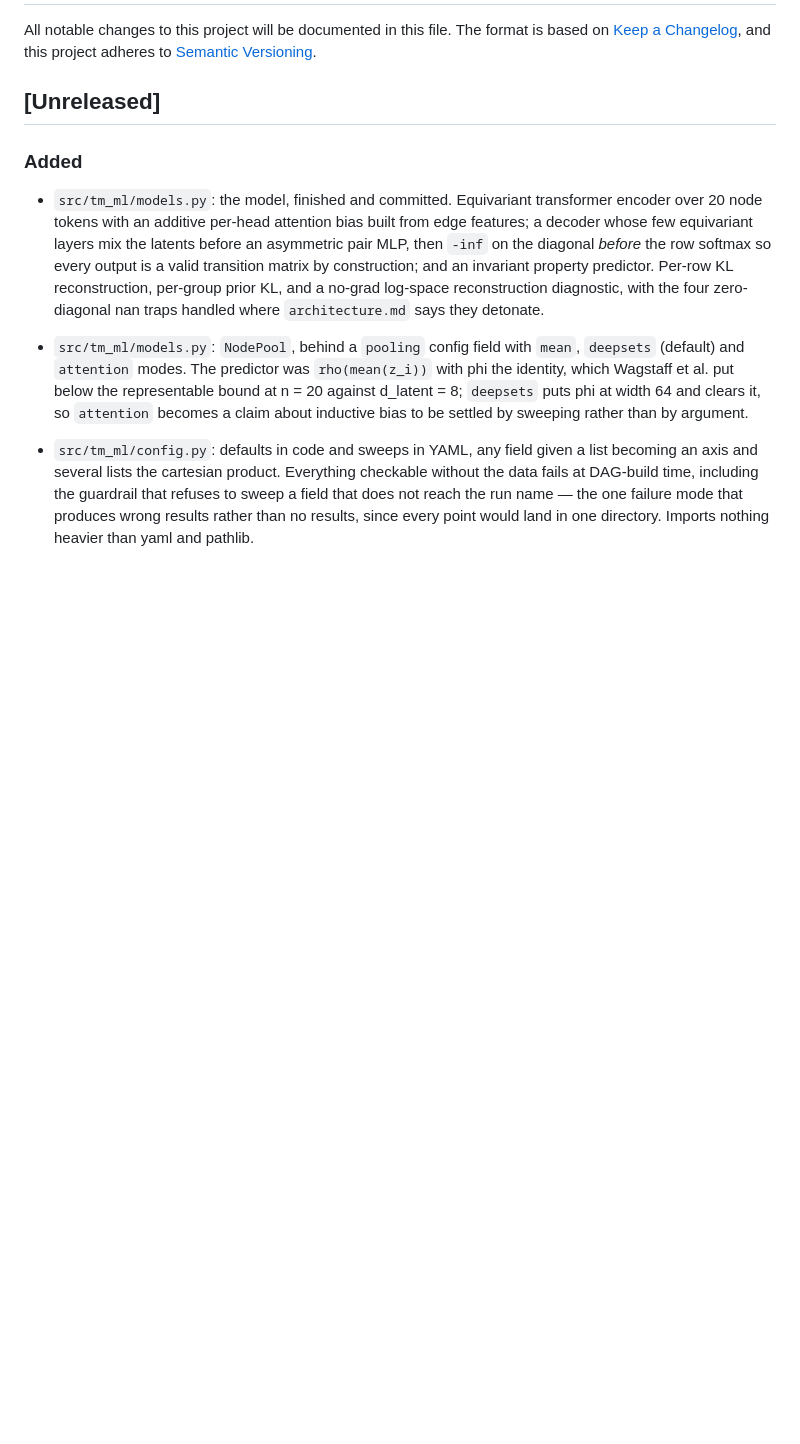
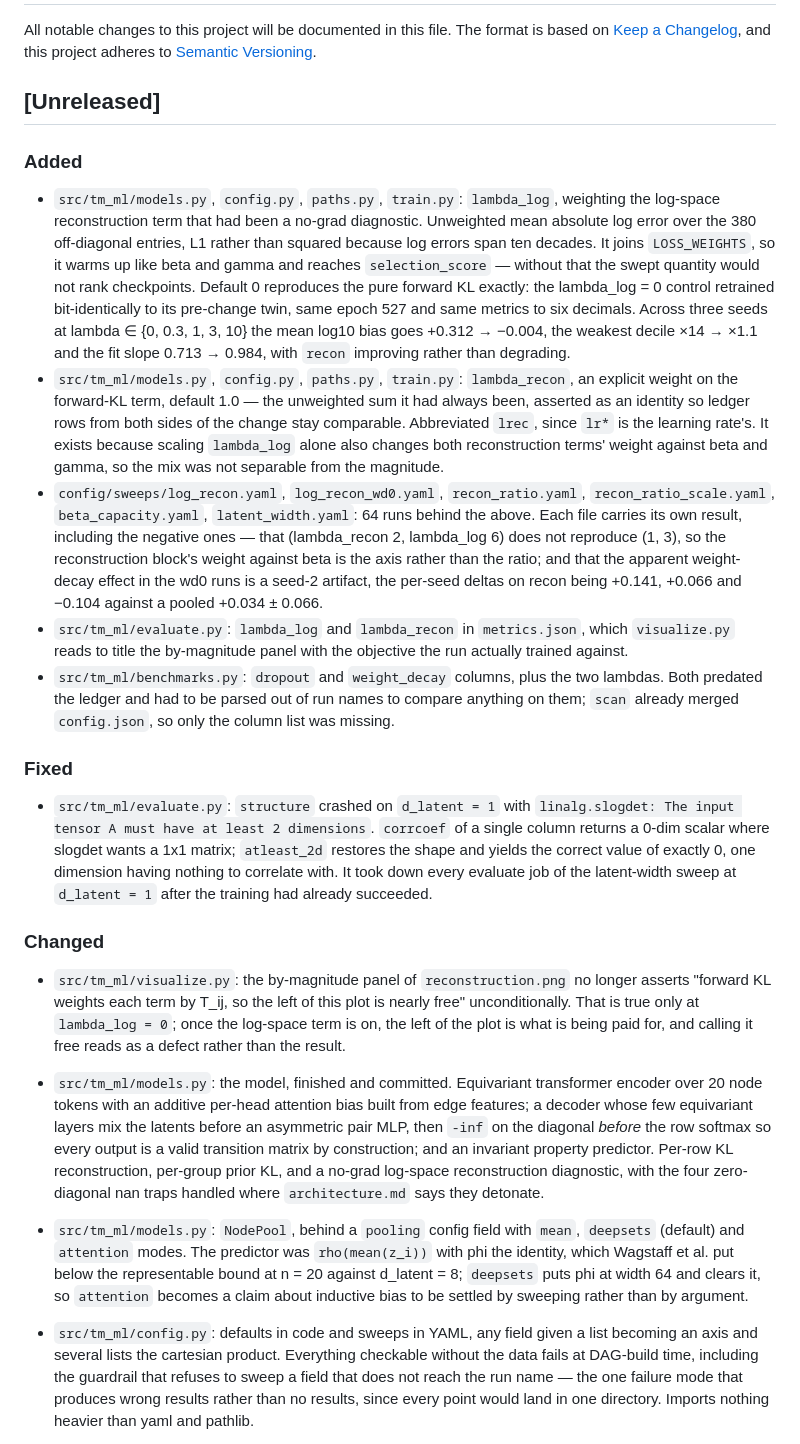
Before and after one commit to merrybnon/tmatrixoptimization, a Markdown page: CHANGELOG.md, the part around the change. Rendered like a GitHub page; blank space fills up the shorter version.

Commit message:
Recorded the loss weights and the scalar latent fix in the changelog

```diff
--- a/CHANGELOG.md
+++ b/CHANGELOG.md
@@ -5,6 +5,20 @@ All notable changes to this project will be documented in this file. The format
 ## [Unreleased]
 
 ### Added
+
+- `src/tm_ml/models.py`, `config.py`, `paths.py`, `train.py`: `lambda_log`, weighting the log-space reconstruction term that had been a no-grad diagnostic. Unweighted mean absolute log error over the 380 off-diagonal entries, L1 rather than squared because log errors span ten decades. It joins `LOSS_WEIGHTS`, so it warms up like beta and gamma and reaches `selection_score` — without that the swept quantity would not rank checkpoints. Default 0 reproduces the pure forward KL exactly: the lambda_log = 0 control retrained bit-identically to its pre-change twin, same epoch 527 and same metrics to six decimals. Across three seeds at lambda ∈ {0, 0.3, 1, 3, 10} the mean log10 bias goes +0.312 → −0.004, the weakest decile ×14 → ×1.1 and the fit slope 0.713 → 0.984, with `recon` improving rather than degrading.
+- `src/tm_ml/models.py`, `config.py`, `paths.py`, `train.py`: `lambda_recon`, an explicit weight on the forward-KL term, default 1.0 — the unweighted sum it had always been, asserted as an identity so ledger rows from both sides of the change stay comparable. Abbreviated `lrec`, since `lr*` is the learning rate's. It exists because scaling `lambda_log` alone also changes both reconstruction terms' weight against beta and gamma, so the mix was not separable from the magnitude.
+- `config/sweeps/log_recon.yaml`, `log_recon_wd0.yaml`, `recon_ratio.yaml`, `recon_ratio_scale.yaml`, `beta_capacity.yaml`, `latent_width.yaml`: 64 runs behind the above. Each file carries its own result, including the negative ones — that (lambda_recon 2, lambda_log 6) does not reproduce (1, 3), so the reconstruction block's weight against beta is the axis rather than the ratio; and that the apparent weight-decay effect in the wd0 runs is a seed-2 artifact, the per-seed deltas on recon being +0.141, +0.066 and −0.104 against a pooled +0.034 ± 0.066.
+- `src/tm_ml/evaluate.py`: `lambda_log` and `lambda_recon` in `metrics.json`, which `visualize.py` reads to title the by-magnitude panel with the objective the run actually trained against.
+- `src/tm_ml/benchmarks.py`: `dropout` and `weight_decay` columns, plus the two lambdas. Both predated the ledger and had to be parsed out of run names to compare anything on them; `scan` already merged `config.json`, so only the column list was missing.
+
+### Fixed
+
+- `src/tm_ml/evaluate.py`: `structure` crashed on `d_latent = 1` with `linalg.slogdet: The input tensor A must have at least 2 dimensions`. `corrcoef` of a single column returns a 0-dim scalar where slogdet wants a 1x1 matrix; `atleast_2d` restores the shape and yields the correct value of exactly 0, one dimension having nothing to correlate with. It took down every evaluate job of the latent-width sweep at `d_latent = 1` after the training had already succeeded.
+
+### Changed
+
+- `src/tm_ml/visualize.py`: the by-magnitude panel of `reconstruction.png` no longer asserts "forward KL weights each term by T_ij, so the left of this plot is nearly free" unconditionally. That is true only at `lambda_log = 0`; once the log-space term is on, the left of the plot is what is being paid for, and calling it free reads as a defect rather than the result.
 
 - `src/tm_ml/models.py`: the model, finished and committed. Equivariant transformer encoder over 20 node tokens with an additive per-head attention bias built from edge features; a decoder whose few equivariant layers mix the latents before an asymmetric pair MLP, then `-inf` on the diagonal *before* the row softmax so every output is a valid transition matrix by construction; and an invariant property predictor. Per-row KL reconstruction, per-group prior KL, and a no-grad log-space reconstruction diagnostic, with the four zero-diagonal nan traps handled where `architecture.md` says they detonate.
 - `src/tm_ml/models.py`: `NodePool`, behind a `pooling` config field with `mean`, `deepsets` (default) and `attention` modes. The predictor was `rho(mean(z_i))` with phi the identity, which Wagstaff et al. put below the representable bound at n = 20 against d_latent = 8; `deepsets` puts phi at width 64 and clears it, so `attention` becomes a claim about inductive bias to be settled by sweeping rather than by argument.
```
